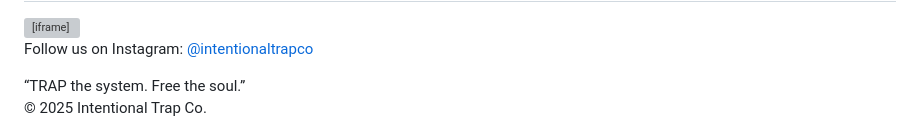
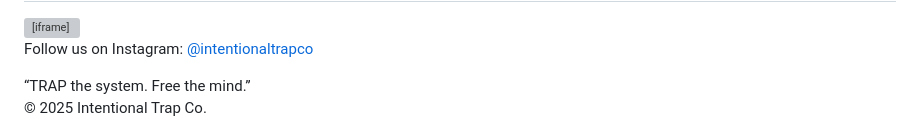
Before and after one commit to intentionaltrapco/intentionaltrapco.github.io, a Markdown page: README.md, the part around the change. Drawn GitHub-style; grey boxes are pictures that could not be loaded.

```diff
--- a/README.md
+++ b/README.md
@@ -146,7 +146,7 @@
 </section>
 
   <footer>
-    “TRAP the system. Free the soul.” <br>
+    “TRAP the system. Free the mind.” <br>
     © 2025 Intentional Trap Co.
   </footer>
 </body>
```
